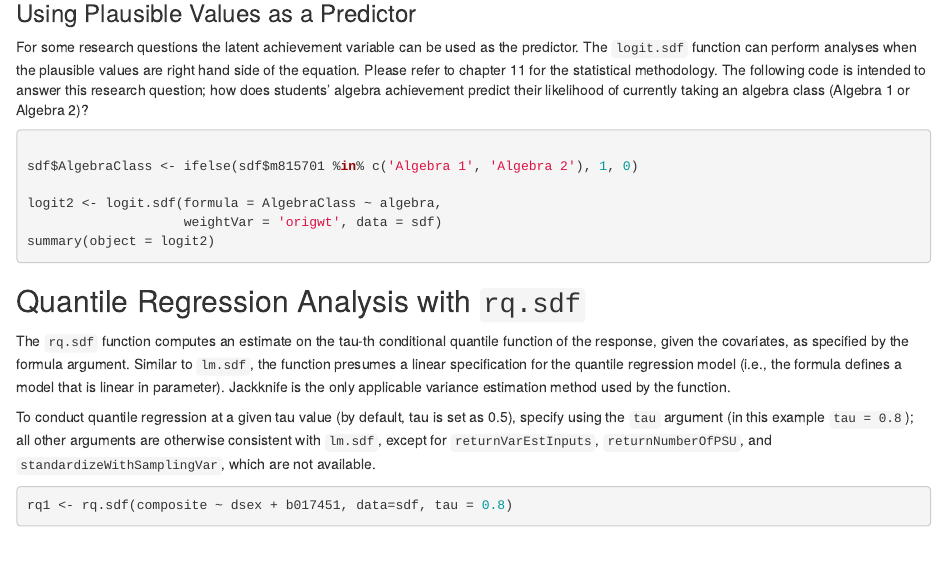
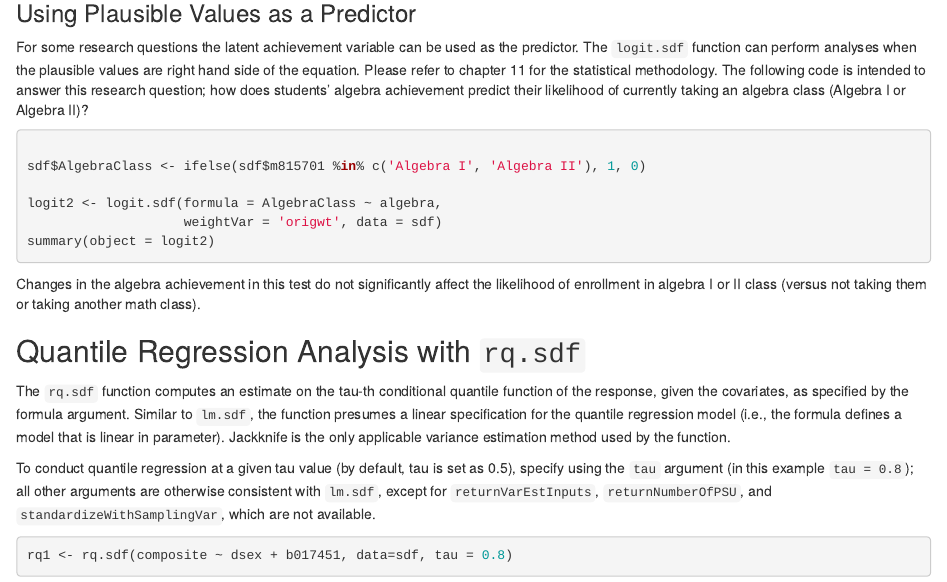
Before and after one commit to American-Institutes-for-Research/EdSurvey_A_Users_Guide, an R Markdown document (08-models.Rmd): the page in a window 1100 px wide, from 5750 px down. Rendered offline with R 4.5, knitr and Pandoc, with nearby package versions; drawn as R Markdown's standard HTML page in place of the format the file asks for; some code elsewhere in the file could not run offline.

Commit message:
pvs on rhs added comment and code fix

````diff
--- a/08-models.Rmd
+++ b/08-models.Rmd
@@ -203,17 +203,18 @@ To learn more about conducting Wald tests, consult the vignette titled [*Methods
 
 ### Using Plausible Values as a Predictor
 
-For some research questions the latent achievement variable can be used as the predictor. The `logit.sdf` function can perform analyses when the plausible values are right hand side of the equation. Please refer to chapter 11 for the statistical methodology. The following code is intended to answer this research question; how does students’ algebra achievement predict their likelihood of currently taking an algebra class (Algebra 1 or Algebra 2)?
-
+For some research questions the latent achievement variable can be used as the predictor. The `logit.sdf` function can perform analyses when the plausible values are right hand side of the equation. Please refer to chapter 11 for the statistical methodology. The following code is intended to answer this research question; how does students’ algebra achievement predict their likelihood of currently taking an algebra class (Algebra I or Algebra II)?
 
 ```{r logit, cache=FALSE, warning=FALSE, eval=FALSE}
 
-sdf$AlgebraClass <- ifelse(sdf$m815701 %in% c('Algebra 1', 'Algebra 2'), 1, 0)
+sdf$AlgebraClass <- ifelse(sdf$m815701 %in% c('Algebra I', 'Algebra II'), 1, 0)
 
 logit2 <- logit.sdf(formula = AlgebraClass ~ algebra,
                     weightVar = 'origwt', data = sdf)
 summary(object = logit2)
 ```
+
+Changes in the algebra achievement in this test do not significantly affect the likelihood of enrollment in algebra I or II class (versus not taking them or taking another math class).
 
 ##  Quantile Regression Analysis with `rq.sdf`
 The `rq.sdf` function computes an estimate on the tau-th conditional quantile function of the response, given the covariates, as specified by the formula argument. Similar to `lm.sdf`, the function presumes a linear specification for the quantile regression model (i.e., the formula defines a model that is linear in parameter). Jackknife is the only applicable variance estimation method used by the function.
````
